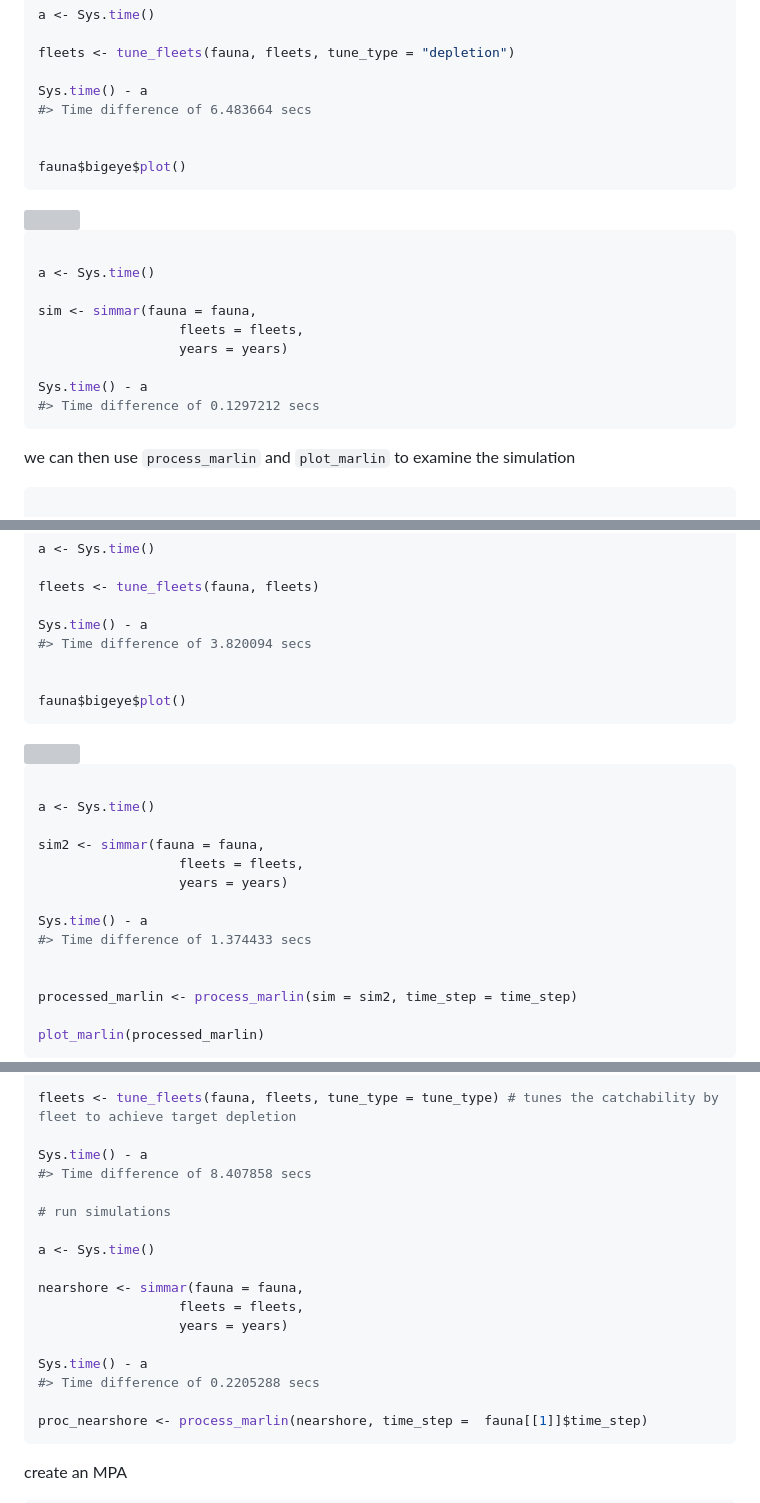
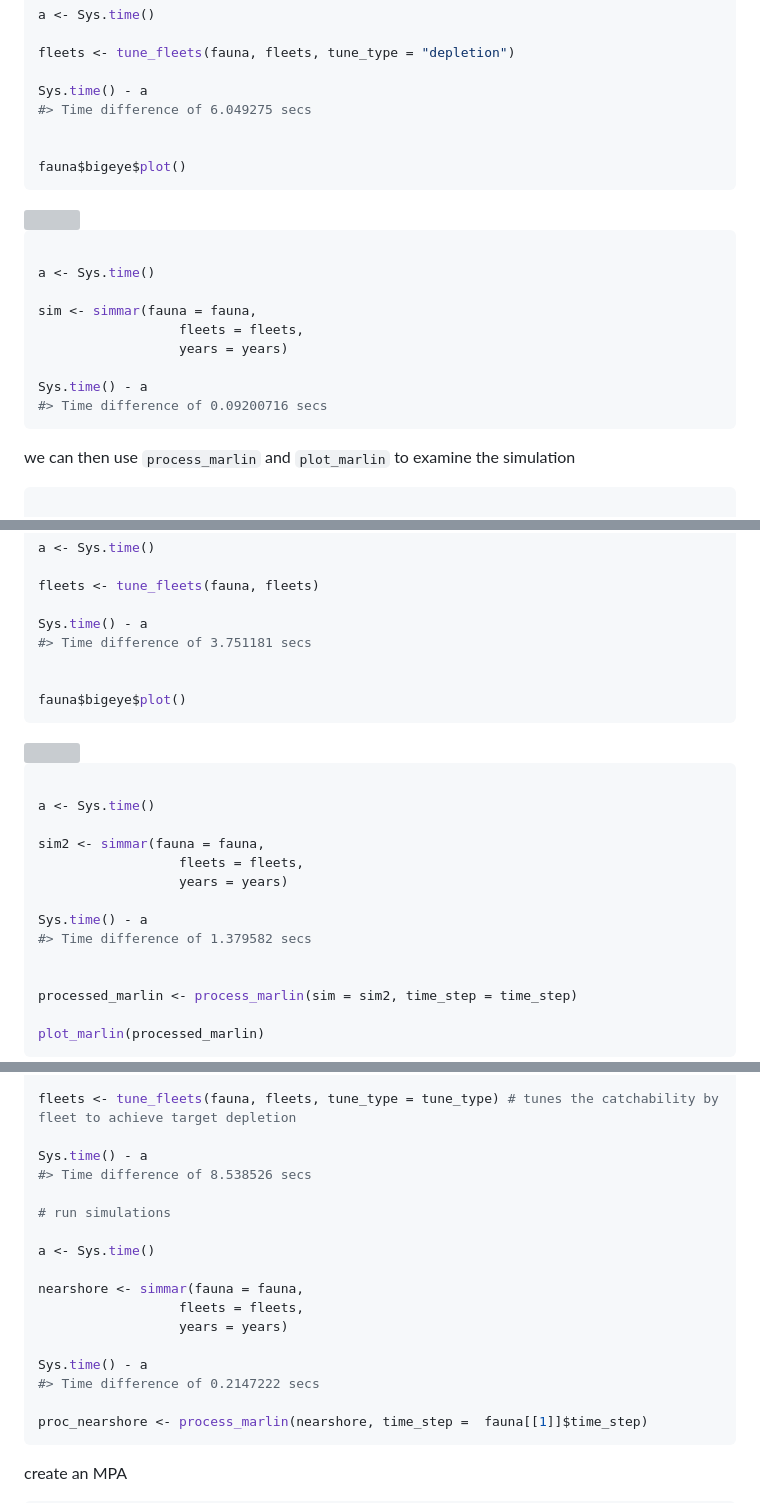
Before and after one commit to DanOvando/marlin, a Markdown page: README.md, 3 parts joined by grey strips. Rendered like a GitHub page; grey boxes are pictures that could not be loaded.

````diff
--- a/README.md
+++ b/README.md
@@ -147,7 +148,7 @@ a <- Sys.time()
 fleets <- tune_fleets(fauna, fleets, tune_type = "depletion")
 
 Sys.time() - a
-#> Time difference of 6.483664 secs
+#> Time difference of 6.049275 secs
 
 
 fauna$bigeye$plot()
@@ -164,7 +165,7 @@ sim <- simmar(fauna = fauna,
                   years = years)
 
 Sys.time() - a
-#> Time difference of 0.1297212 secs
+#> Time difference of 0.09200716 secs
 ```
 
 we can then use `process_marlin` and `plot_marlin` to examine the
@@ -290,7 +291,7 @@ a <- Sys.time()
 fleets <- tune_fleets(fauna, fleets)
 
 Sys.time() - a
-#> Time difference of 3.820094 secs
+#> Time difference of 3.751181 secs
 
 
 fauna$bigeye$plot()
@@ -307,7 +308,7 @@ sim2 <- simmar(fauna = fauna,
                   years = years)
 
 Sys.time() - a
-#> Time difference of 1.374433 secs
+#> Time difference of 1.379582 secs
 
 
 processed_marlin <- process_marlin(sim = sim2, time_step = time_step)
@@ -670,7 +671,7 @@ a <- Sys.time()
 fleets <- tune_fleets(fauna, fleets, tune_type = tune_type) # tunes the catchability by fleet to achieve target depletion
 
 Sys.time() - a
-#> Time difference of 8.407858 secs
+#> Time difference of 8.538526 secs
 
 # run simulations
 
@@ -681,7 +682,7 @@ nearshore <- simmar(fauna = fauna,
                   years = years)
 
 Sys.time() - a
-#> Time difference of 0.2205288 secs
+#> Time difference of 0.2147222 secs
 
 proc_nearshore <- process_marlin(nearshore, time_step =  fauna[[1]]$time_step)
 ```
````
Also changed, not shown: other parts of README.md (+10 -9 lines), man/figures/README-unnamed-chunk-4-2.png, man/figures/README-unnamed-chunk-4-3.png, man/figures/README-unnamed-chunk-4-4.png, man/figures/README-unnamed-chunk-4-5.png, 1 other file.
